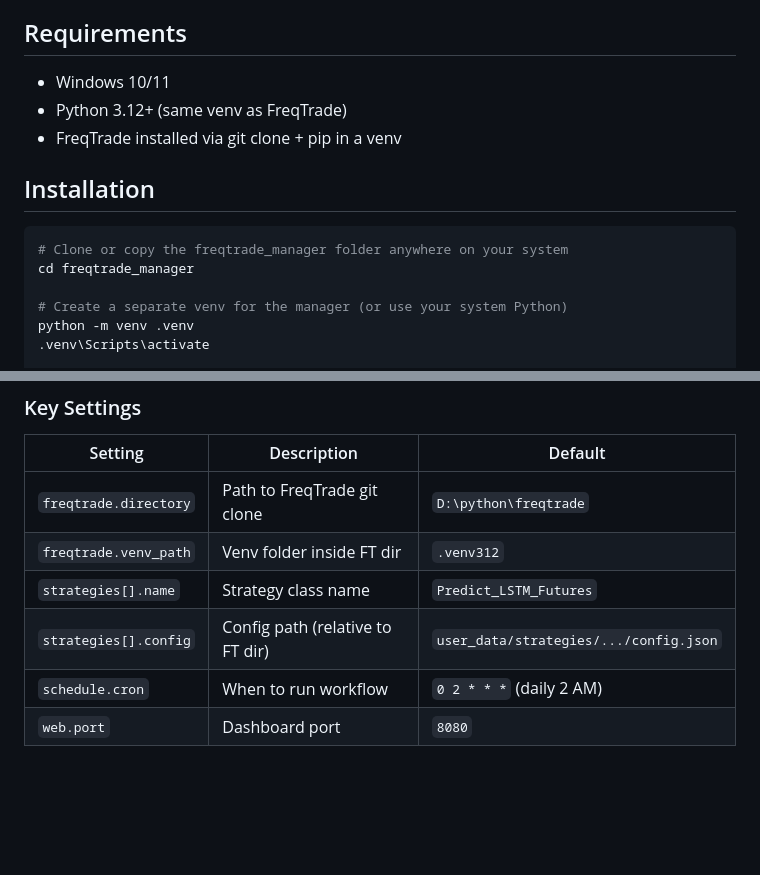
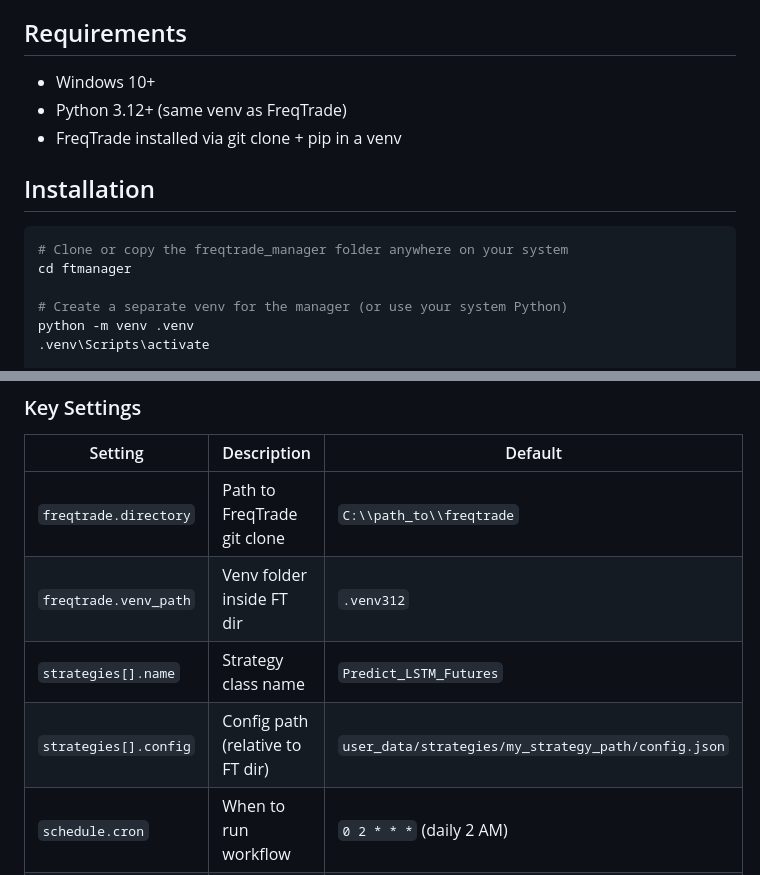
Before and after one commit to 7thDrag0n/ftmanager, a Markdown page: README.md, 2 parts joined by grey strips. GitHub-like rendering; blank space fills up the shorter version.

Commit message:
Fix Windows paths and update installation details
Updated Windows paths and installation instructions in README.

````diff
--- a/README.md
+++ b/README.md
@@ -15,7 +15,7 @@ A web-based management system for FreqTrade that automates the daily optimizatio
 
 ## Requirements
 
-- Windows 10/11
+- Windows 10+
 - Python 3.12+ (same venv as FreqTrade)
 - FreqTrade installed via git clone + pip in a venv
 
@@ -23,7 +23,7 @@ A web-based management system for FreqTrade that automates the daily optimizatio
 
 ```bash
 # Clone or copy the freqtrade_manager folder anywhere on your system
-cd freqtrade_manager
+cd ftmanager
 
 # Create a separate venv for the manager (or use your system Python)
 python -m venv .venv
@@ -41,10 +41,10 @@ Edit `config.yaml` before first run. All settings are documented inline.
 
 | Setting | Description | Default |
 |---|---|---|
-| `freqtrade.directory` | Path to FreqTrade git clone | `D:\python\freqtrade` |
+| `freqtrade.directory` | Path to FreqTrade git clone | `C:\\path_to\\freqtrade` |
 | `freqtrade.venv_path` | Venv folder inside FT dir | `.venv312` |
 | `strategies[].name` | Strategy class name | `Predict_LSTM_Futures` |
-| `strategies[].config` | Config path (relative to FT dir) | `user_data/strategies/.../config.json` |
+| `strategies[].config` | Config path (relative to FT dir) | `user_data/strategies/my_strategy_path/config.json` |
 | `schedule.cron` | When to run workflow | `0 2 * * *` (daily 2 AM) |
 | `web.port` | Dashboard port | `8080` |
 
````
Also changed, not shown: other parts of README.md (+1 -1 lines).
